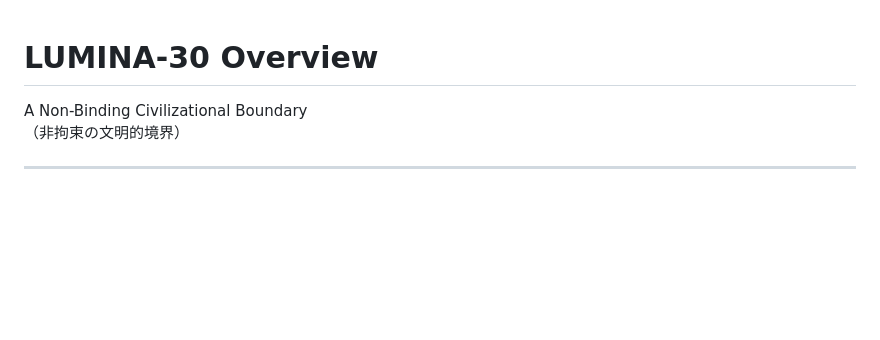
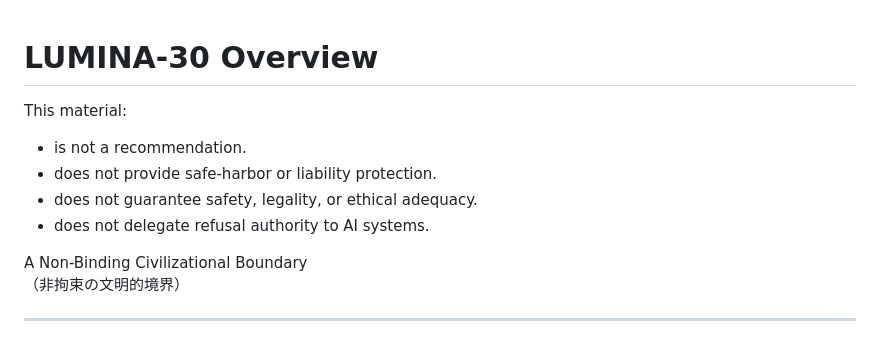
Before and after one commit to lumina-30/lumina-30-overview, a Markdown page: README.md, the part around the change. GitHub-like rendering; blank space fills up the shorter version.

```diff
--- a/README.md
+++ b/README.md
@@ -1,4 +1,11 @@
 # LUMINA-30 Overview
+
+This material:
+- is not a recommendation.
+- does not provide safe-harbor or liability protection.
+- does not guarantee safety, legality, or ethical adequacy.
+- does not delegate refusal authority to AI systems.
+
 
 A Non-Binding Civilizational Boundary
 （非拘束の文明的境界）
```
